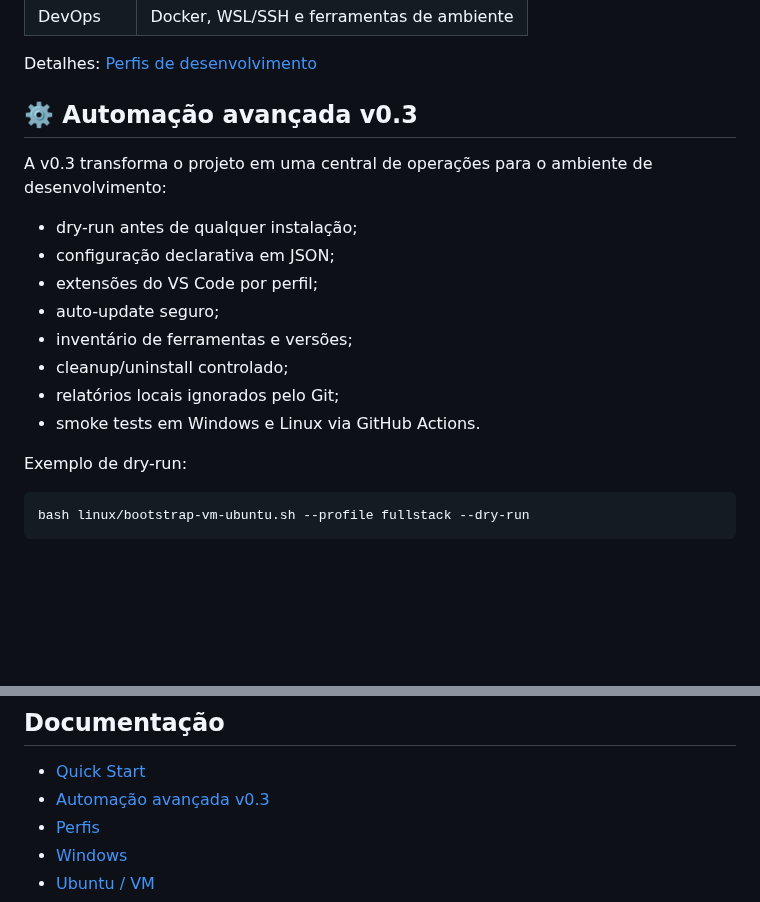
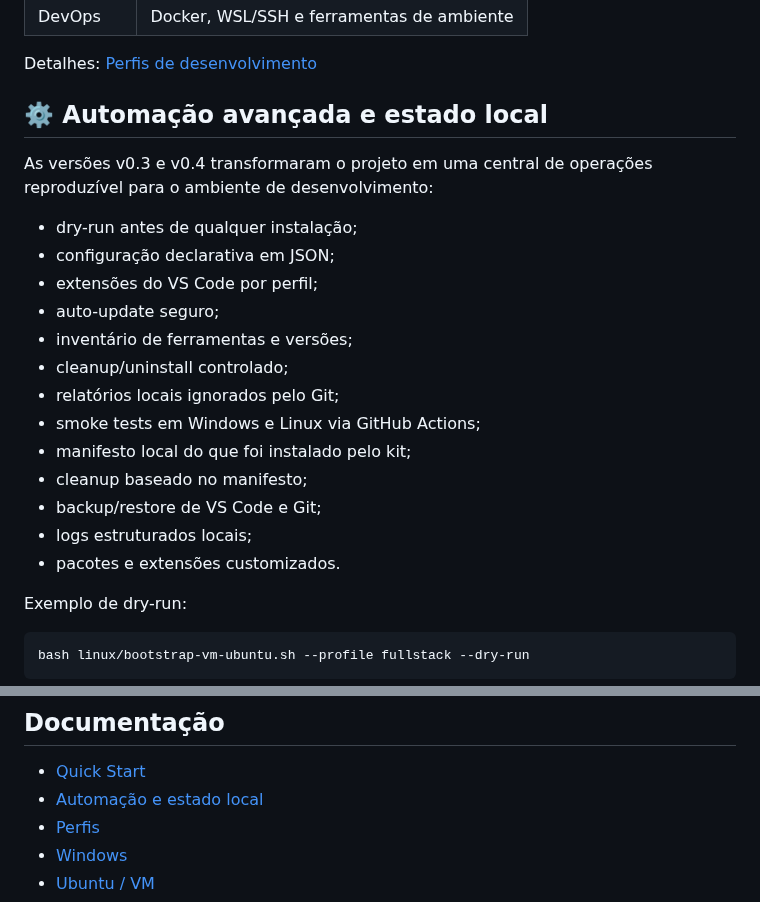
Before and after one commit to Ricar66/dev-environment-bootstrap, a Markdown page: README.md, 2 parts joined by grey strips. Rendered like a GitHub page; blank space fills up the shorter version.

Commit message:
docs: atualiza README para estado local v0.4

```diff
--- a/README.md
+++ b/README.md
@@ -86,9 +86,9 @@ O menu possui perfis para diferentes tipos de ambiente:
 
 Detalhes: [Perfis de desenvolvimento](docs/PROFILES.md)
 
-## ⚙️ Automação avançada v0.3
+## ⚙️ Automação avançada e estado local
 
-A v0.3 transforma o projeto em uma central de operações para o ambiente de desenvolvimento:
+As versões v0.3 e v0.4 transformaram o projeto em uma central de operações reproduzível para o ambiente de desenvolvimento:
 
 - dry-run antes de qualquer instalação;
 - configuração declarativa em JSON;
@@ -97,7 +97,12 @@ A v0.3 transforma o projeto em uma central de operações para o ambiente de des
 - inventário de ferramentas e versões;
 - cleanup/uninstall controlado;
 - relatórios locais ignorados pelo Git;
-- smoke tests em Windows e Linux via GitHub Actions.
+- smoke tests em Windows e Linux via GitHub Actions;
+- manifesto local do que foi instalado pelo kit;
+- cleanup baseado no manifesto;
+- backup/restore de VS Code e Git;
+- logs estruturados locais;
+- pacotes e extensões customizados.
 
 Exemplo de dry-run:
 
@@ -373,7 +378,7 @@ O Super Dev Kit busca ser:
 ## Documentação
 
 - [Quick Start](docs/QUICKSTART.md)
-- [Automação avançada v0.3](docs/AUTOMATION.md)
+- [Automação e estado local](docs/AUTOMATION.md)
 - [Perfis](docs/PROFILES.md)
 - [Windows](docs/WINDOWS.md)
 - [Ubuntu / VM](docs/UBUNTU-VM.md)
```
